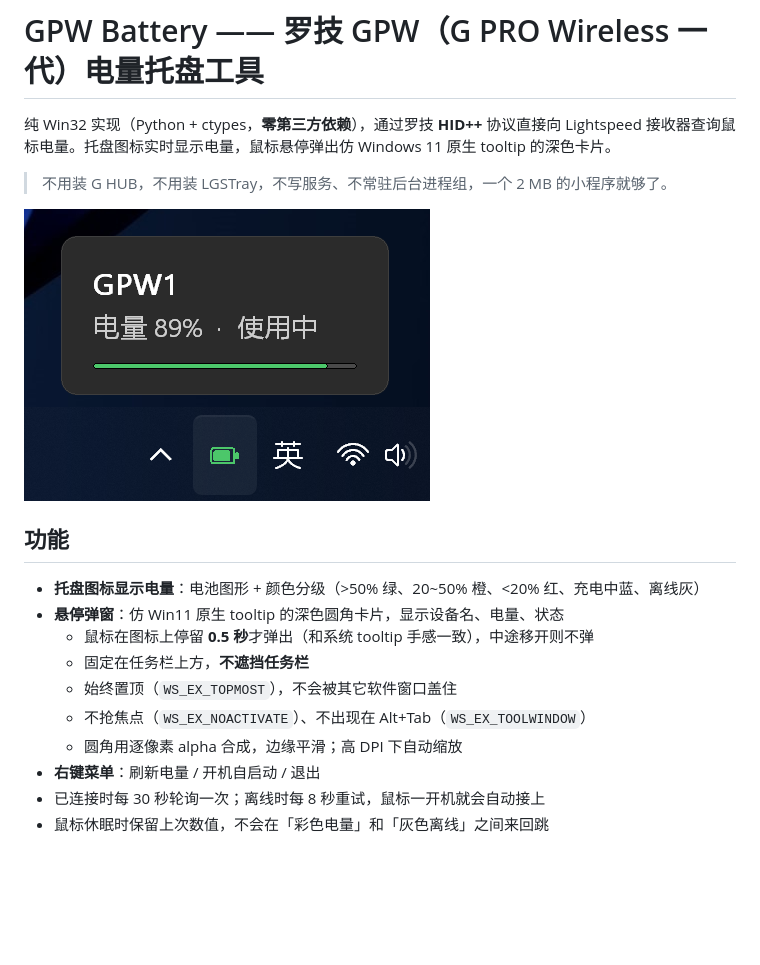
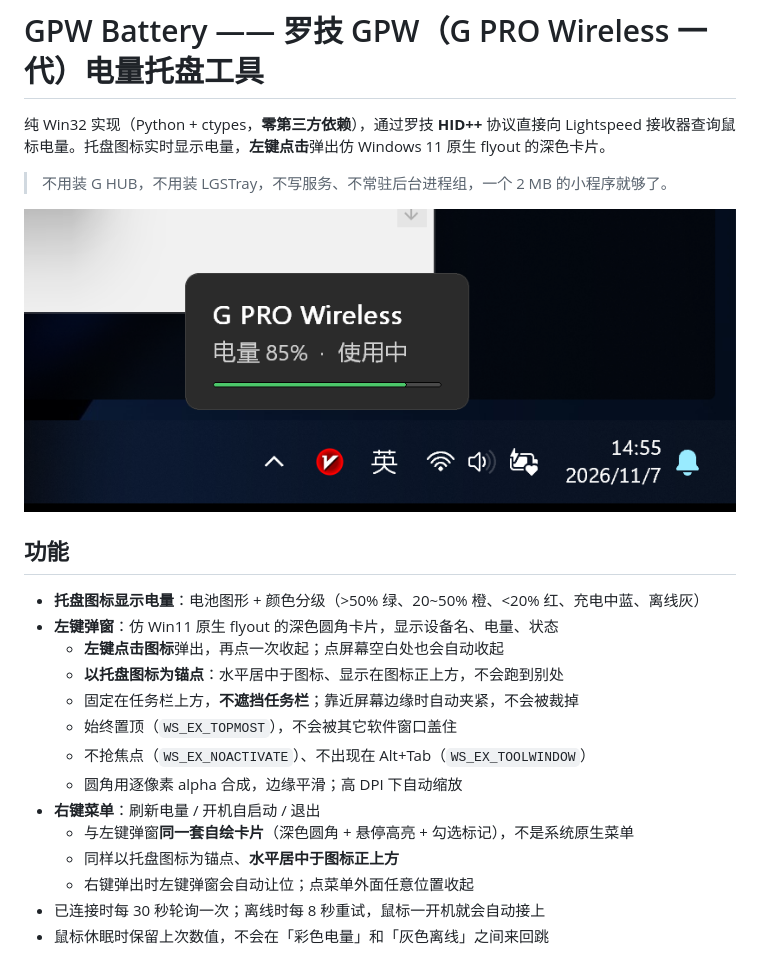
Before and after one commit to youyou2858/GPWBattery, a Markdown page: README.md, the part around one of its changes. Rendered like a GitHub page; pictures changed too: docs/screenshot.png; blank space fills up the shorter version.

```diff
--- a/README.md
+++ b/README.md
@@ -1,8 +1,8 @@
 # GPW Battery —— 罗技 GPW（G PRO Wireless 一代）电量托盘工具
 
 纯 Win32 实现（Python + ctypes，**零第三方依赖**），通过罗技 **HID++** 协议直接向
-Lightspeed 接收器查询鼠标电量。托盘图标实时显示电量，鼠标悬停弹出仿 Windows 11 原生
-tooltip 的深色卡片。
+Lightspeed 接收器查询鼠标电量。托盘图标实时显示电量，**左键点击**弹出仿 Windows 11 原生
+flyout 的深色卡片。
 
 > 不用装 G HUB，不用装 LGSTray，不写服务、不常驻后台进程组，一个 2 MB 的小程序就够了。
 
@@ -11,13 +11,17 @@ tooltip 的深色卡片。
 ## 功能
 
 - **托盘图标显示电量**：电池图形 + 颜色分级（>50% 绿、20~50% 橙、<20% 红、充电中蓝、离线灰）
-- **悬停弹窗**：仿 Win11 原生 tooltip 的深色圆角卡片，显示设备名、电量、状态
-  - 鼠标在图标上停留 **0.5 秒**才弹出（和系统 tooltip 手感一致），中途移开则不弹
-  - 固定在任务栏上方，**不遮挡任务栏**
+- **左键弹窗**：仿 Win11 原生 flyout 的深色圆角卡片，显示设备名、电量、状态
+  - **左键点击图标**弹出，再点一次收起；点屏幕空白处也会自动收起
+  - **以托盘图标为锚点**：水平居中于图标、显示在图标正上方，不会跑到别处
+  - 固定在任务栏上方，**不遮挡任务栏**；靠近屏幕边缘时自动夹紧，不会被裁掉
   - 始终置顶（`WS_EX_TOPMOST`），不会被其它软件窗口盖住
   - 不抢焦点（`WS_EX_NOACTIVATE`）、不出现在 Alt+Tab（`WS_EX_TOOLWINDOW`）
   - 圆角用逐像素 alpha 合成，边缘平滑；高 DPI 下自动缩放
 - **右键菜单**：刷新电量 / 开机自启动 / 退出
+  - 与左键弹窗**同一套自绘卡片**（深色圆角 + 悬停高亮 + 勾选标记），不是系统原生菜单
+  - 同样以托盘图标为锚点、**水平居中于图标正上方**
+  - 右键弹出时左键弹窗会自动让位；点菜单外面任意位置收起
 - 已连接时每 30 秒轮询一次；离线时每 8 秒重试，鼠标一开机就会自动接上
 - 鼠标休眠时保留上次数值，不会在「彩色电量」和「灰色离线」之间来回跳
 
```
Also changed, not shown: other parts of README.md (+1 -1 lines), 1 other file.
